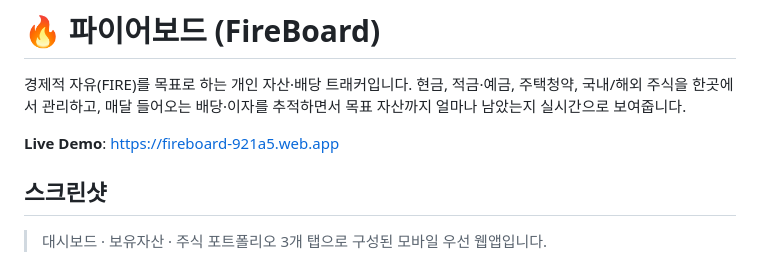
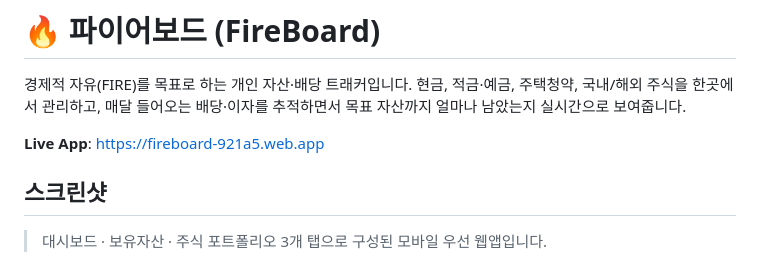
Before and after one commit to jiyoungk-0/fireboard, a Markdown page: README.md, the part around the change. Rendered like a GitHub page.

Commit message:
README: Live Demo -> Live App wording

```diff
--- a/README.md
+++ b/README.md
@@ -2,7 +2,7 @@
 
 경제적 자유(FIRE)를 목표로 하는 개인 자산·배당 트래커입니다. 현금, 적금·예금, 주택청약, 국내/해외 주식을 한곳에서 관리하고, 매달 들어오는 배당·이자를 추적하면서 목표 자산까지 얼마나 남았는지 실시간으로 보여줍니다.
 
-**Live Demo**: https://fireboard-921a5.web.app
+**Live App**: https://fireboard-921a5.web.app
 
 ## 스크린샷
 
```
